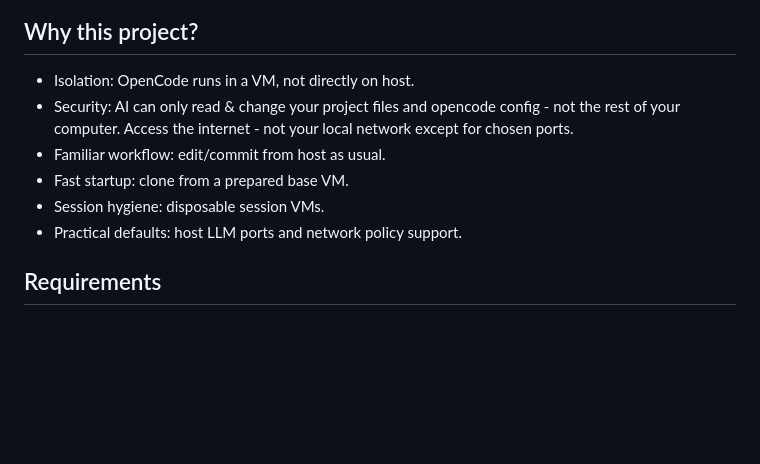
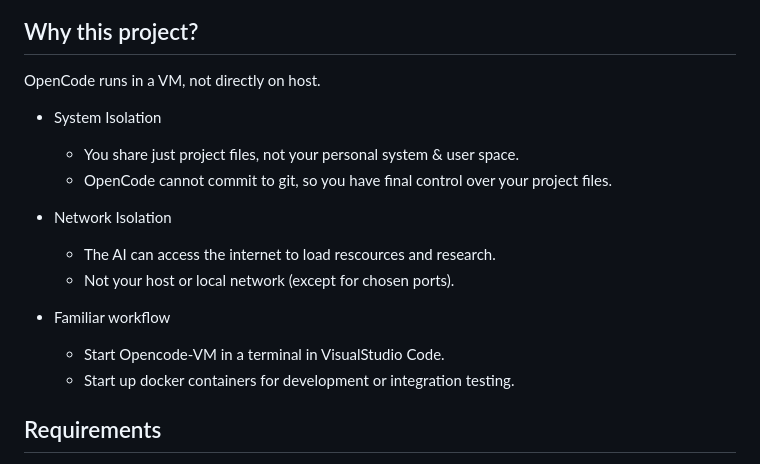
Before and after one commit to GeektankLabs/opencode-vm, a Markdown page: README.md, the part around the change. Rendered like a GitHub page; blank space fills up the shorter version.

Commit message:
Refactor project description in README for clarity and detail on isolation and workflow

```diff
--- a/README.md
+++ b/README.md
@@ -7,12 +7,19 @@
 
 ## Why this project?
 
-- Isolation: OpenCode runs in a VM, not directly on host.
-- Security: AI can only read & change your project files and opencode config - not the rest of your computer. Access the internet - not your local network except for chosen ports.
-- Familiar workflow: edit/commit from host as usual.
-- Fast startup: clone from a prepared base VM.
-- Session hygiene: disposable session VMs.
-- Practical defaults: host LLM ports and network policy support.
+OpenCode runs in a VM, not directly on host.
+
+- System Isolation
+    - You share just project files, not your personal system & user space.
+    - OpenCode cannot commit to git, so you have final control over your project files.
+
+- Network Isolation
+    - The AI can access the internet to load rescources and research.
+    - Not your host or local network (except for chosen ports).
+
+- Familiar workflow
+    - Start Opencode-VM in a terminal in VisualStudio Code.
+    - Start up docker containers for development or integration testing.
 
 ## Requirements
 
```
